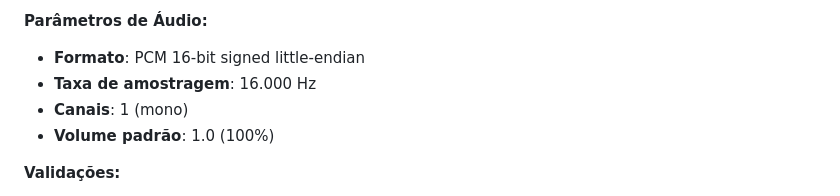
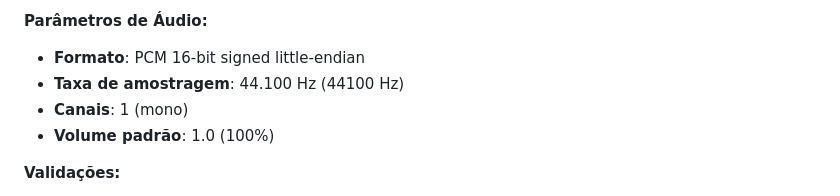
Before and after one commit to PhantomCybernetics/phntm_bridge_ui, a Markdown page: README.md, the part around the change. Rendered like a GitHub page.

Commit message:
atualização do readme com informações sobre taxa de amostragem - ui

```diff
--- a/README.md
+++ b/README.md
@@ -171,7 +171,7 @@ Novo arquivo completo com player de áudio em WebAudio API (362 linhas).
 
 **Parâmetros de Áudio:**
 - **Formato**: PCM 16-bit signed little-endian
-- **Taxa de amostragem**: 16.000 Hz
+- **Taxa de amostragem**: 44.100 Hz (44100 Hz)
 - **Canais**: 1 (mono)
 - **Volume padrão**: 1.0 (100%)
 
```
